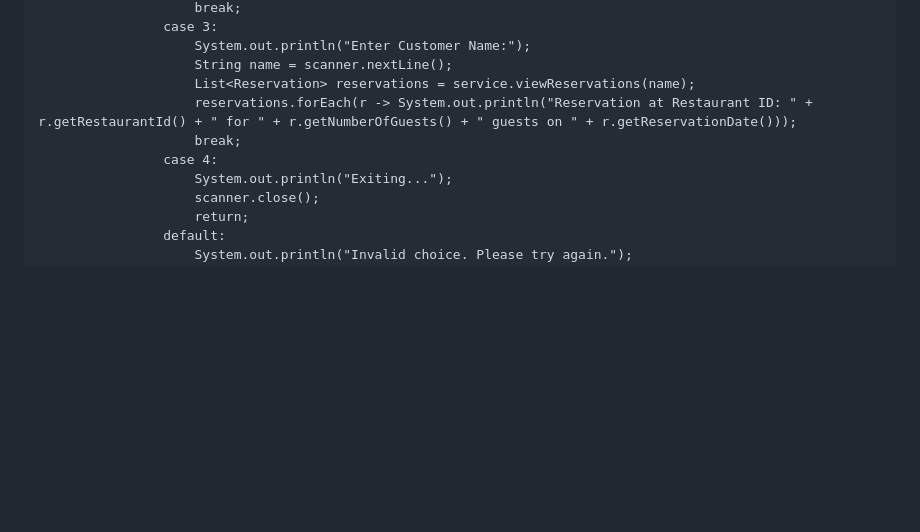
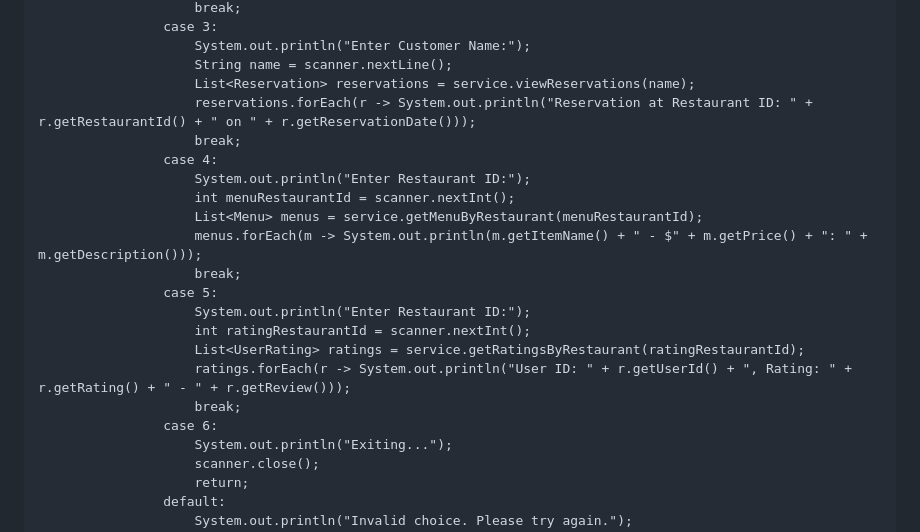
Before and after one commit to Sandeep-sansai/Merchandise-, a Markdown page: README.md, the part around one of its changes. GitHub-like rendering; blank space fills up the shorter version.

```diff
--- a/README.md
+++ b/README.md
@@ -229,9 +158,21 @@ public class Main {
                         System.out.println("Enter Customer Name:");
                         String name = scanner.nextLine();
                         List<Reservation> reservations = service.viewReservations(name);
-                        reservations.forEach(r -> System.out.println("Reservation at Restaurant ID: " + r.getRestaurantId() + " for " + r.getNumberOfGuests() + " guests on " + r.getReservationDate()));
+                        reservations.forEach(r -> System.out.println("Reservation at Restaurant ID: " + r.getRestaurantId() + " on " + r.getReservationDate()));
                         break;
                     case 4:
+                        System.out.println("Enter Restaurant ID:");
+                        int menuRestaurantId = scanner.nextInt();
+                        List<Menu> menus = service.getMenuByRestaurant(menuRestaurantId);
+                        menus.forEach(m -> System.out.println(m.getItemName() + " - $" + m.getPrice() + ": " + m.getDescription()));
+                        break;
+                    case 5:
+                        System.out.println("Enter Restaurant ID:");
+                        int ratingRestaurantId = scanner.nextInt();
+                        List<UserRating> ratings = service.getRatingsByRestaurant(ratingRestaurantId);
+                        ratings.forEach(r -> System.out.println("User ID: " + r.getUserId() + ", Rating: " + r.getRating() + " - " + r.getReview()));
+                        break;
+                    case 6:
                         System.out.println("Exiting...");
                         scanner.close();
                         return;
```
Also changed, not shown: other parts of README.md (+60 -131 lines).
